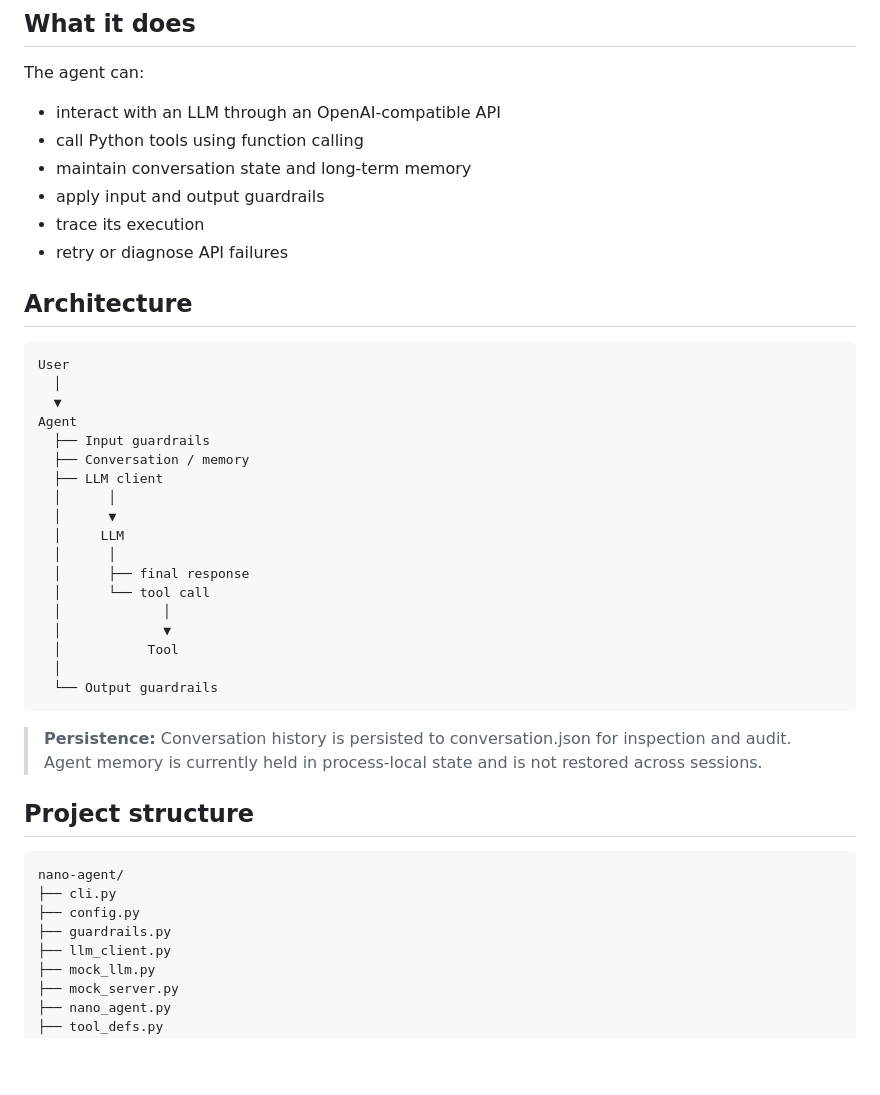
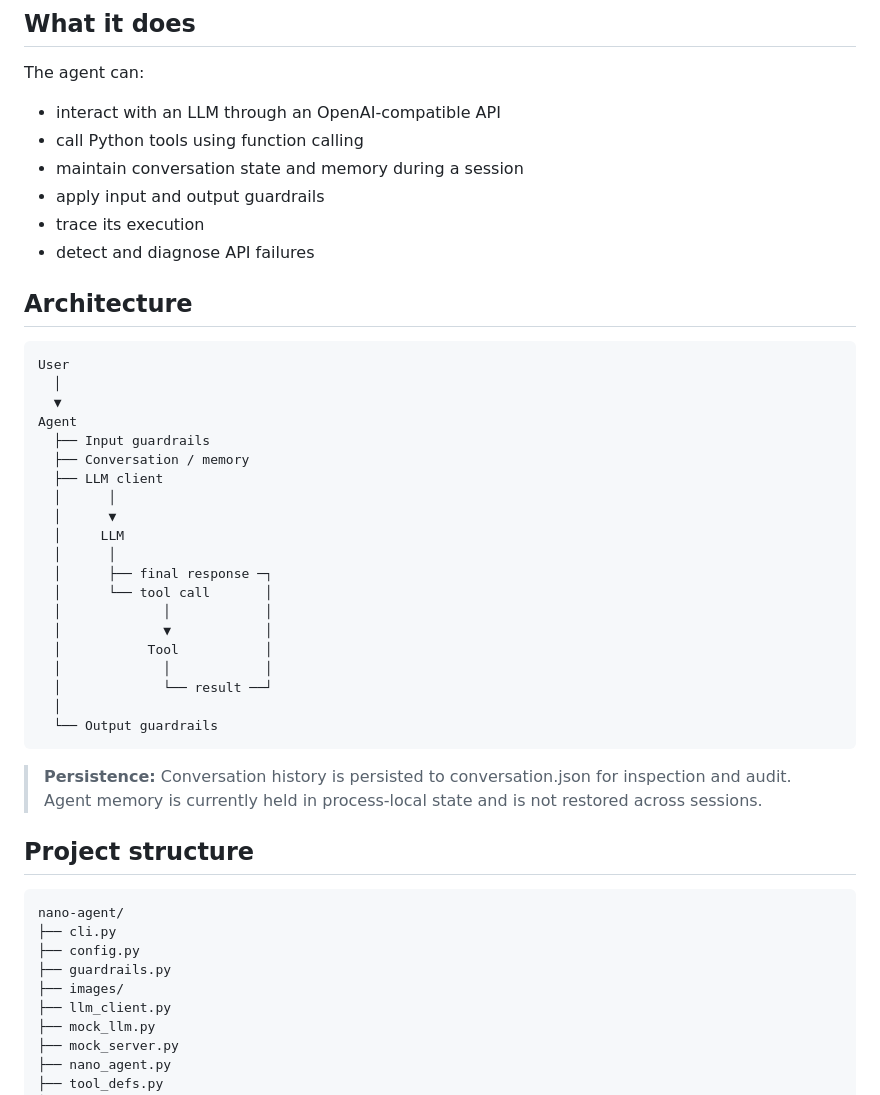
Before and after one commit to ttepperg/nano-agent, a Markdown page: README.md, the part around the change. Rendered like a GitHub page; blank space fills up the shorter version.

Commit message:
Update README for current agent behaviour

````diff
--- a/README.md
+++ b/README.md
@@ -22,10 +22,10 @@ The agent can:
 
 * interact with an LLM through an OpenAI-compatible API
 * call Python tools using function calling
-* maintain conversation state and long-term memory
+* maintain conversation state and memory during a session
 * apply input and output guardrails
 * trace its execution
-* retry or diagnose API failures
+* detect and diagnose API failures
 
 ## Architecture
 
@@ -41,11 +41,13 @@ Agent
   │      ▼
   │     LLM
   │      │
-  │      ├── final response
-  │      └── tool call
-  │             │
-  │             ▼
-  │           Tool
+  │      ├── final response ─┐
+  │      └── tool call       │
+  │             │            │
+  │             ▼            │
+  │           Tool           │
+  │             │            │
+  │             └── result ──┘
   │
   └── Output guardrails
 ```
@@ -60,6 +62,7 @@ nano-agent/
 ├── cli.py
 ├── config.py
 ├── guardrails.py
+├── images/
 ├── llm_client.py
 ├── mock_llm.py
 ├── mock_server.py
````
